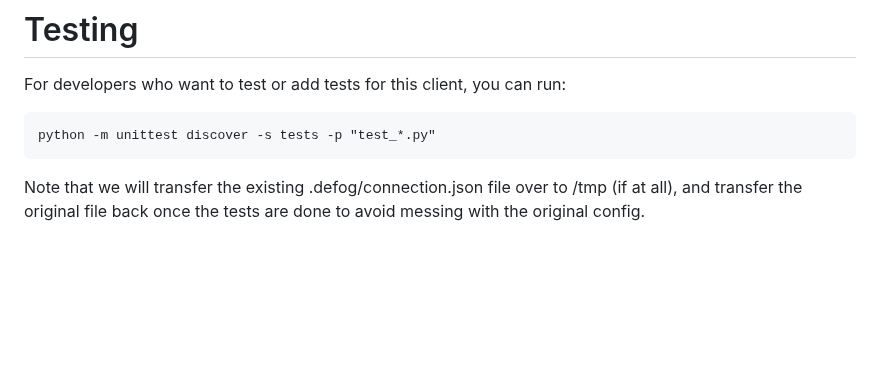
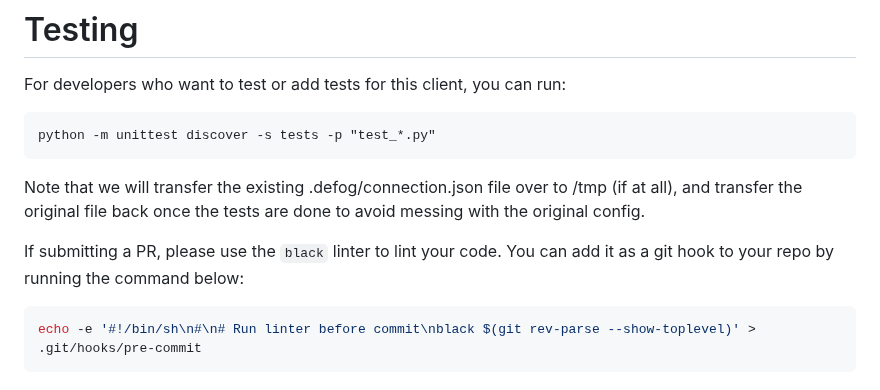
Before and after one commit to defog-ai/defog-python, a Markdown page: README.md, the part around the change. Rendered like a GitHub page; blank space fills up the shorter version.

Commit message:
add git hook cmd

````diff
--- a/README.md
+++ b/README.md
@@ -99,3 +99,8 @@ python -m unittest discover -s tests -p "test_*.py"
 ```
 
 Note that we will transfer the existing .defog/connection.json file over to /tmp (if at all), and transfer the original file back once the tests are done to avoid messing with the original config.
+
+If submitting a PR, please use the `black` linter to lint your code. You can add it as a git hook to your repo by running the command below:
+```bash
+echo -e '#!/bin/sh\n#\n# Run linter before commit\nblack $(git rev-parse --show-toplevel)' > .git/hooks/pre-commit
+```
````
